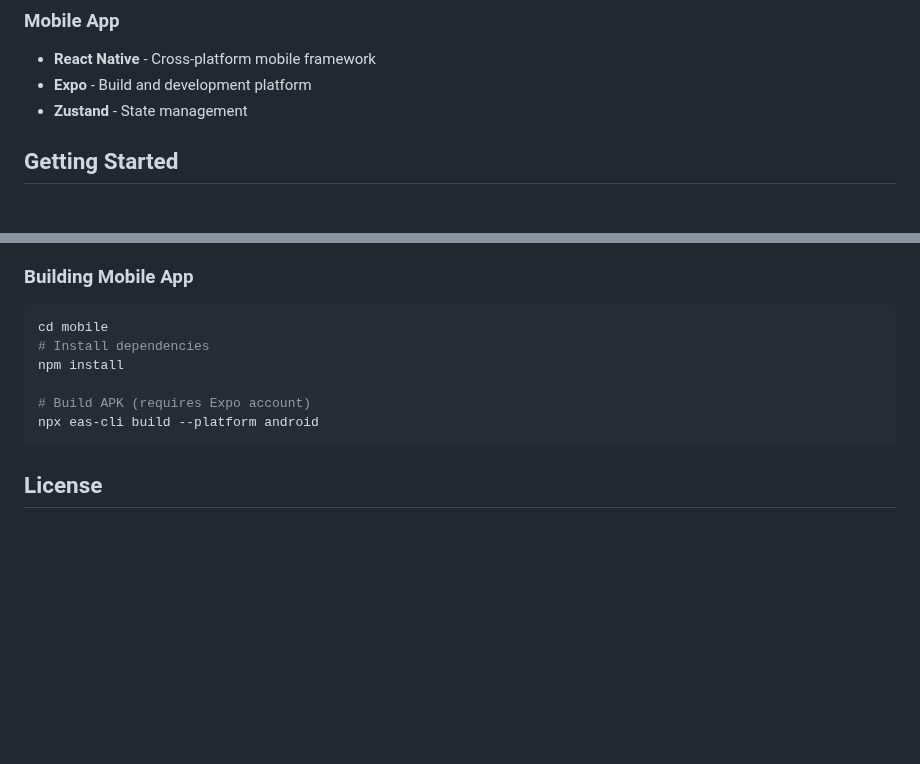
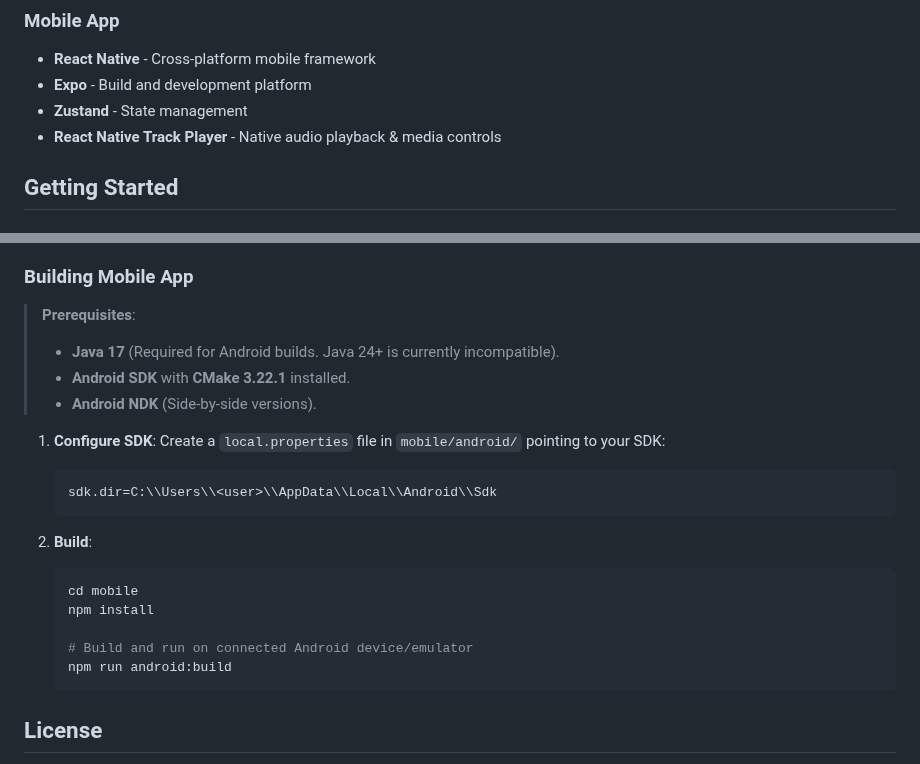
Before and after one commit to eremef/bandcamp-player, a Markdown page: README.md, 2 parts joined by grey strips. Drawn GitHub-style; blank space fills up the shorter version.

Commit message:
docs: update documentation for mobile integration
- Update README with mobile build prerequisites (Java 17, SDK, CMake)
- Update SPEC with native media control architecture
- Update GEMINI context with new mobile structure

````diff
--- a/README.md
+++ b/README.md
@@ -42,6 +42,7 @@ However, it should be quite safe, as you can listen to and cache only the tracks
 - **React Native** - Cross-platform mobile framework
 - **Expo** - Build and development platform
 - **Zustand** - State management
+- **React Native Track Player** - Native audio playback & media controls
 
 ## Getting Started
 
@@ -163,14 +165,28 @@ The project includes a companion Android application in the `mobile/` directory.
 
 ### Building Mobile App
 
-```bash
-cd mobile
-# Install dependencies
-npm install
+> **Prerequisites**:
+>
+> - **Java 17** (Required for Android builds. Java 24+ is currently incompatible).
+> - **Android SDK** with **CMake 3.22.1** installed.
+> - **Android NDK** (Side-by-side versions).
 
-# Build APK (requires Expo account)
-npx eas-cli build --platform android
-```
+1. **Configure SDK**:
+   Create a `local.properties` file in `mobile/android/` pointing to your SDK:
+
+   ```properties
+   sdk.dir=C:\\Users\\<user>\\AppData\\Local\\Android\\Sdk
+   ```
+
+2. **Build**:
+
+   ```bash
+   cd mobile
+   npm install
+
+   # Build and run on connected Android device/emulator
+   npm run android:build
+   ```
 
 ## License
 
````
Also changed, not shown: other parts of README.md (+1 -0 lines), GEMINI.md (+3 -0 lines), SPEC.md (+4 -2 lines).
